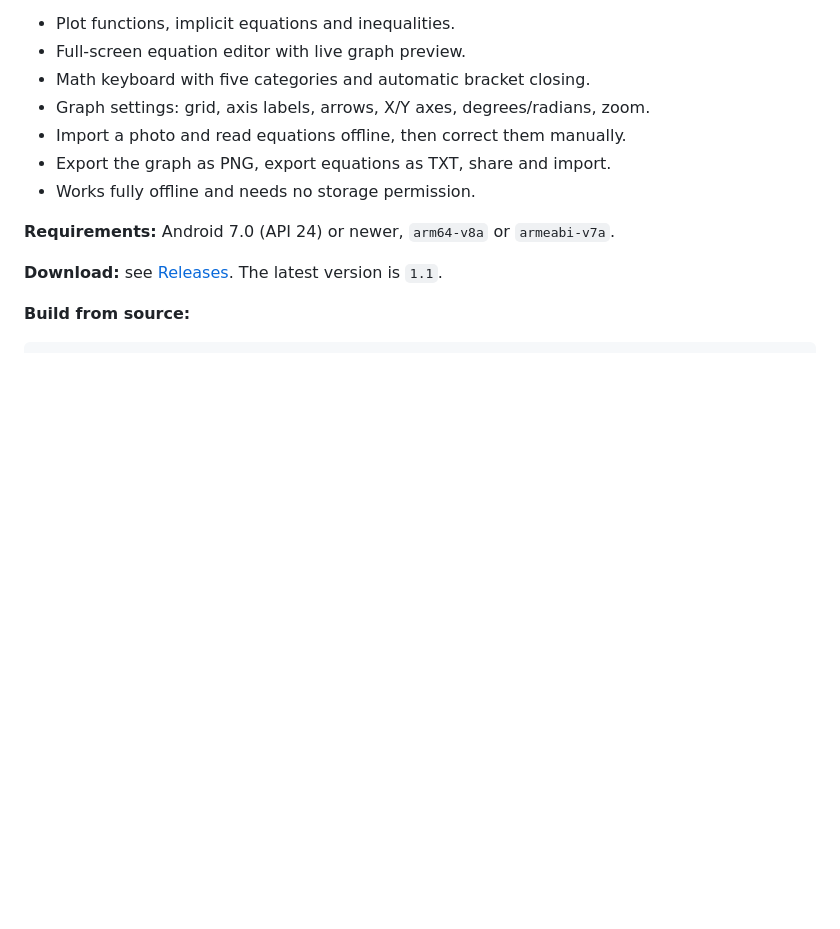
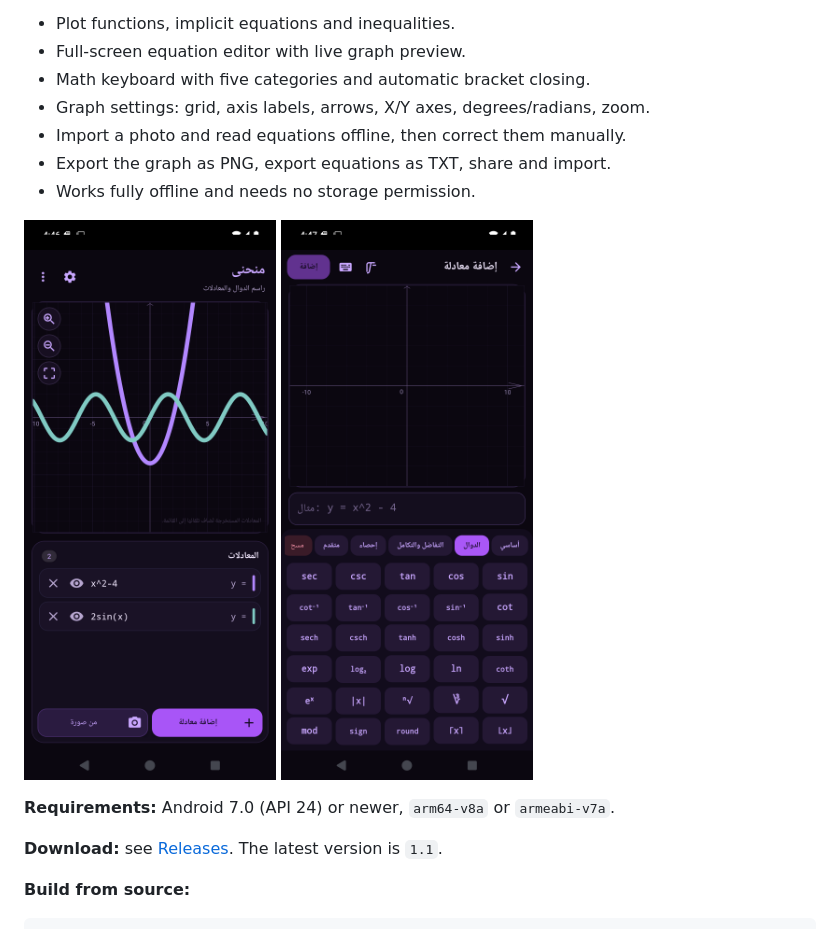
Before and after one commit to ZAIN-WZ/munhana, a Markdown page: README.md, the part around the change. GitHub-like rendering; pictures changed too: docs/screenshots/editor.png (added), docs/screenshots/home.png (added); blank space fills up the shorter version.

Commit message:
Add screenshots to README

```diff
--- a/README.md
+++ b/README.md
@@ -10,6 +10,9 @@ dark purple theme. **Built with AI.**
 - Import a photo and read equations offline, then correct them manually.
 - Export the graph as PNG, export equations as TXT, share and import.
 - Works fully offline and needs no storage permission.
+
+![Munhana home screen](docs/screenshots/home.png)
+![Equation editor](docs/screenshots/editor.png)
 
 **Requirements:** Android 7.0 (API 24) or newer, `arm64-v8a` or `armeabi-v7a`.
 
```
